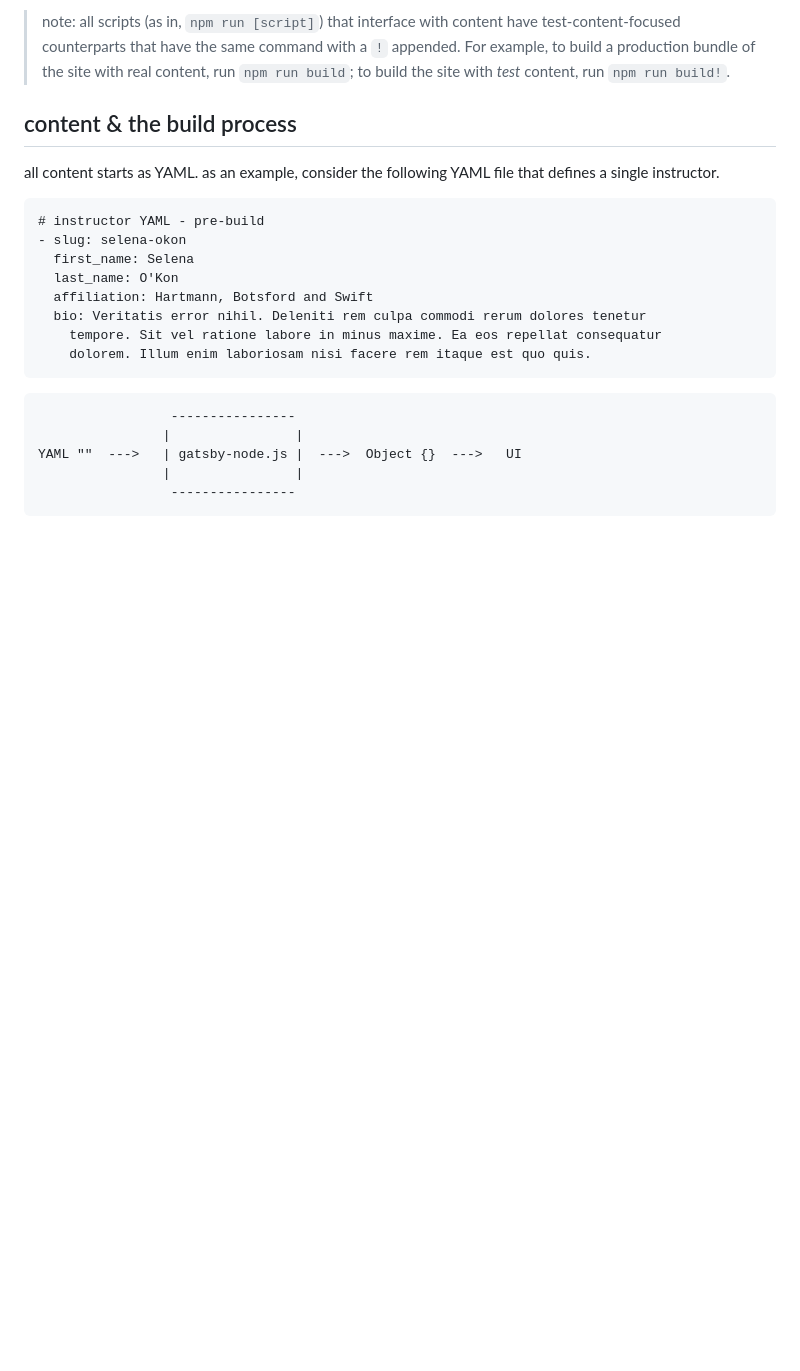
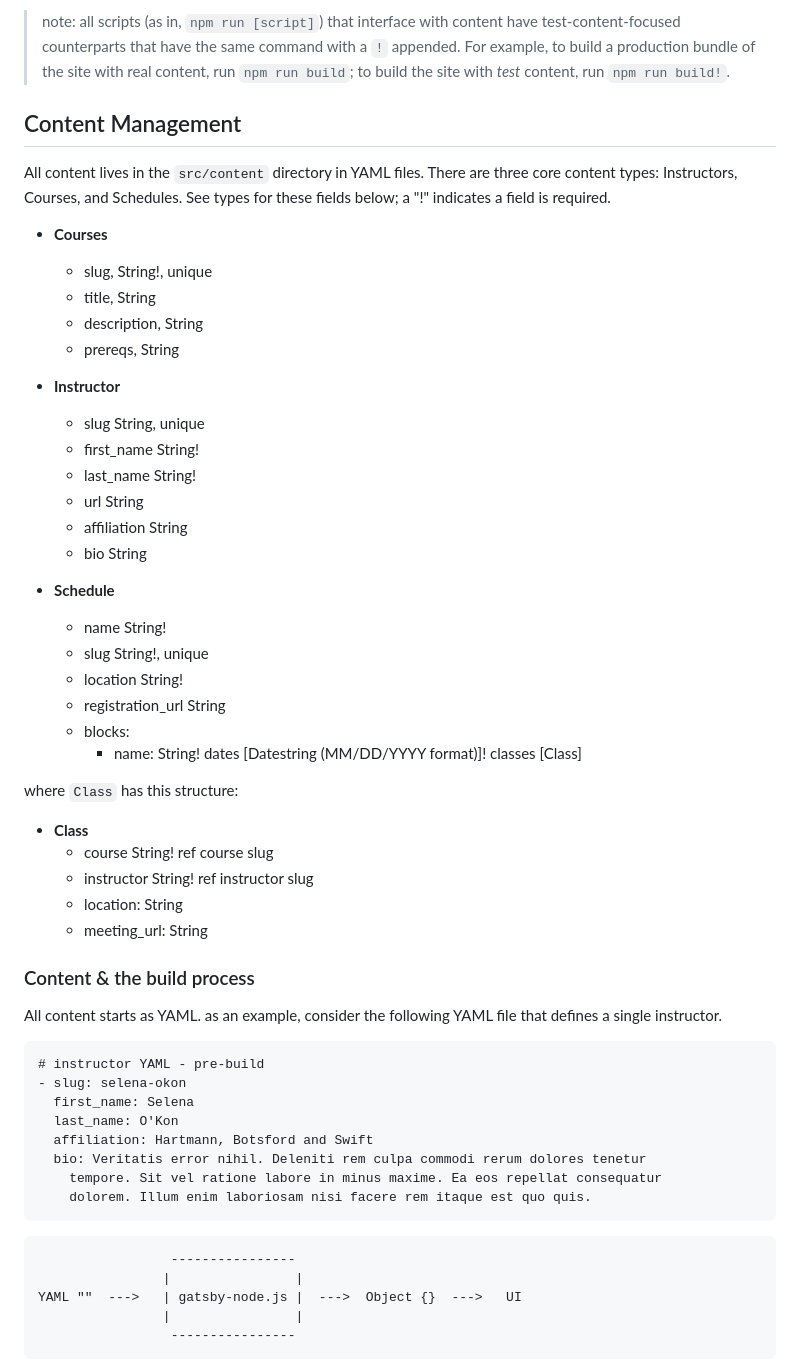
Before and after one commit to suejinkim20/data-matters-website-with-tinacms, a Markdown page: README.md, the part around one of its changes. GitHub-like rendering; blank space fills up the shorter version.

Commit message:
add content type details

````diff
--- a/README.md
+++ b/README.md
@@ -19,9 +19,47 @@ it should be upgraded as the ui demands.
 
 > note: all scripts (as in, `npm run [script]`) that interface with content have test-content-focused counterparts that have the same command with a `!` appended. For example, to build a production bundle of the site with real content, run `npm run build`; to build the site with _test_ content, run `npm run build!`.
 
-## content & the build process
+## Content Management
 
-all content starts as YAML. as an example, consider the following YAML file that defines a single instructor.
+All content lives in the `src/content` directory in YAML files.
+There are three core content types: Instructors, Courses, and Schedules.
+See types for these fields below; a "!" indicates a field is required.
+
+- **Courses**
+  + slug, String!, unique
+  + title, String
+  + description, String
+  + prereqs, String
+
+- **Instructor**
+  + slug String, unique
+  + first_name String!
+  + last_name String!
+  + url String
+  + affiliation String
+  + bio String
+
+- **Schedule**
+  - name String!
+  - slug String!, unique
+  - location String!
+  - registration_url String
+  - blocks:
+    * name: String!
+      dates [Datestring (MM/DD/YYYY format)]!
+      classes [Class]
+
+where `Class` has this structure:
+
+- **Class**
+  + course String! ref course slug
+  + instructor String! ref instructor slug
+  + location: String
+  + meeting_url: String
+
+### Content & the build process
+
+All content starts as YAML. as an example, consider the following YAML file that defines a single instructor.
 
 ```
 # instructor YAML - pre-build
````
Also changed, not shown: other parts of README.md (+8 -8 lines).
